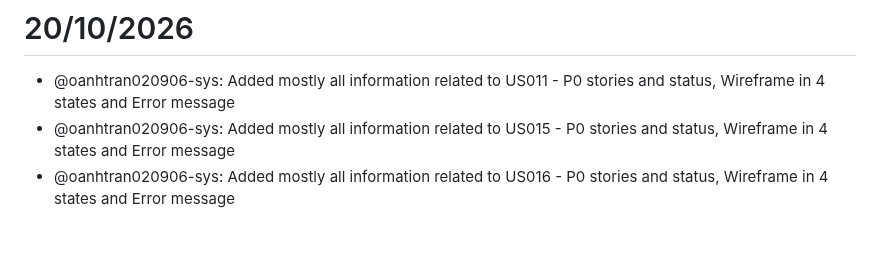
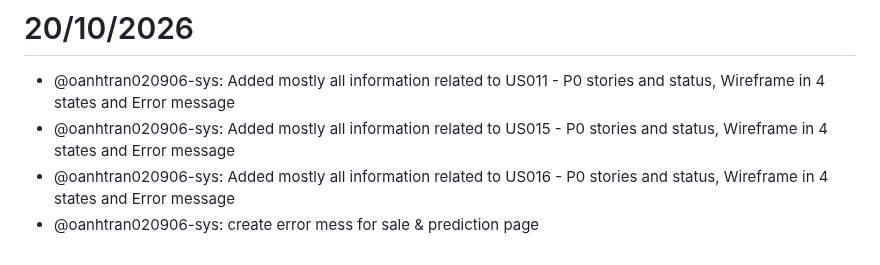
Before and after one commit to SE-FDA-NEU-AI66B/software-AI66B-G2-B4-small-shop, a Markdown page: docs/daily.md, the part around the change. Drawn GitHub-style.

Commit message:
update daily for issue 190

```diff
--- a/docs/daily.md
+++ b/docs/daily.md
@@ -69,3 +69,4 @@
 - @oanhtran020906-sys: Added mostly all information related to US011 - P0 stories and status, Wireframe in 4 states and Error message
 - @oanhtran020906-sys: Added mostly all information related to US015 - P0 stories and status, Wireframe in 4 states and Error message
 - @oanhtran020906-sys: Added mostly all information related to US016 - P0 stories and status, Wireframe in 4 states and Error message
+- @oanhtran020906-sys: create error mess for sale & prediction page
```
